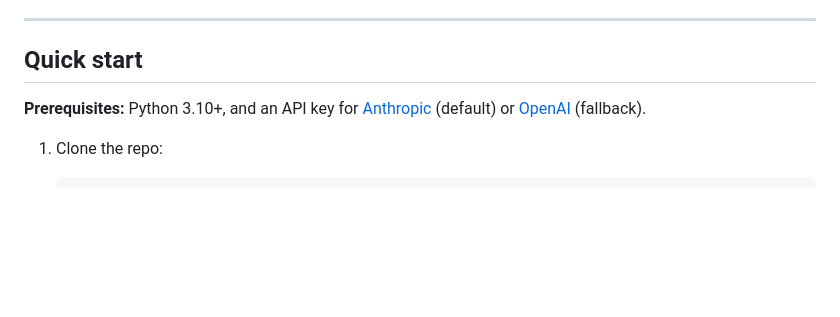
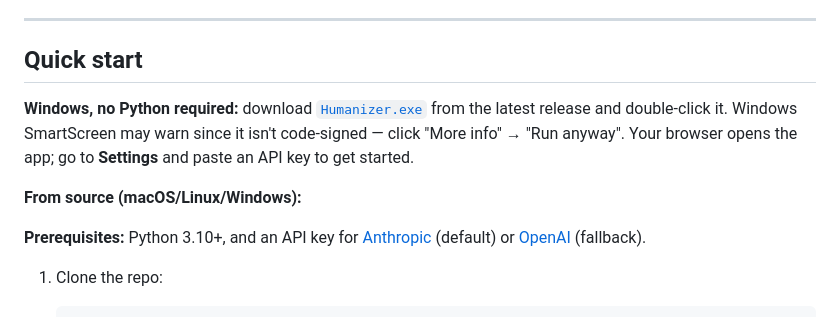
Before and after one commit to ancientcomputing/humanizer, a Markdown page: README.md, the part around the change. Drawn GitHub-style; blank space fills up the shorter version.

Commit message:
Link the Windows exe release from the README quick start
Points to the latest GitHub release so non-technical users (e.g. a
marketer who just wants the tool, not the source) can download and
run Humanizer.exe without installing Python.

Co-Authored-By: Claude Sonnet 5 <noreply@anthropic.com>

```diff
--- a/README.md
+++ b/README.md
@@ -12,6 +12,10 @@ tool's design.
 ---
 
 ## Quick start
+
+**Windows, no Python required:** download [`Humanizer.exe`](https://github.com/ancientcomputing/humanizer/releases/latest) from the latest release and double-click it. Windows SmartScreen may warn since it isn't code-signed — click "More info" → "Run anyway". Your browser opens the app; go to **Settings** and paste an API key to get started.
+
+**From source (macOS/Linux/Windows):**
 
 **Prerequisites:** Python 3.10+, and an API key for [Anthropic](https://console.anthropic.com/settings/keys) (default) or [OpenAI](https://platform.openai.com/api-keys) (fallback).
 
```
